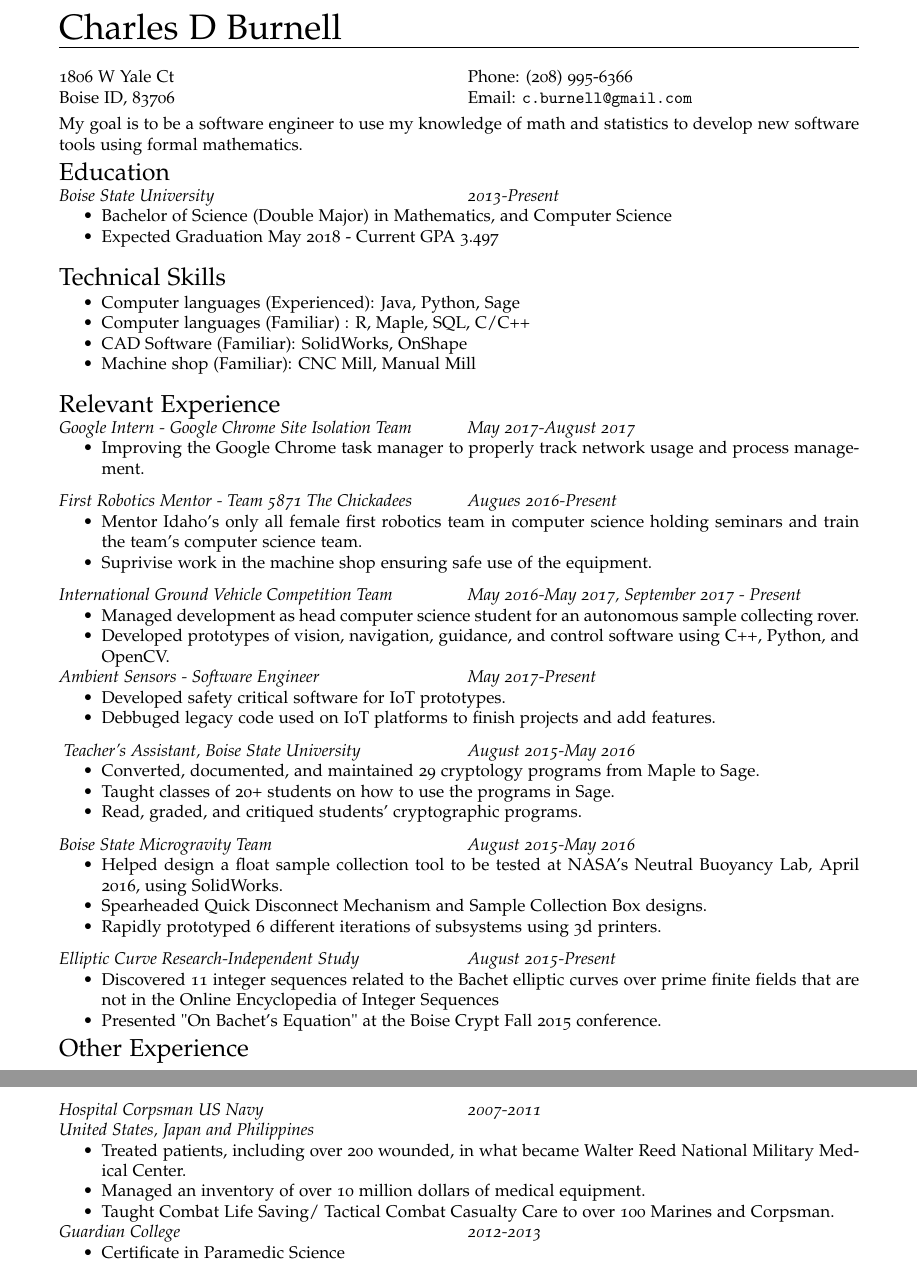
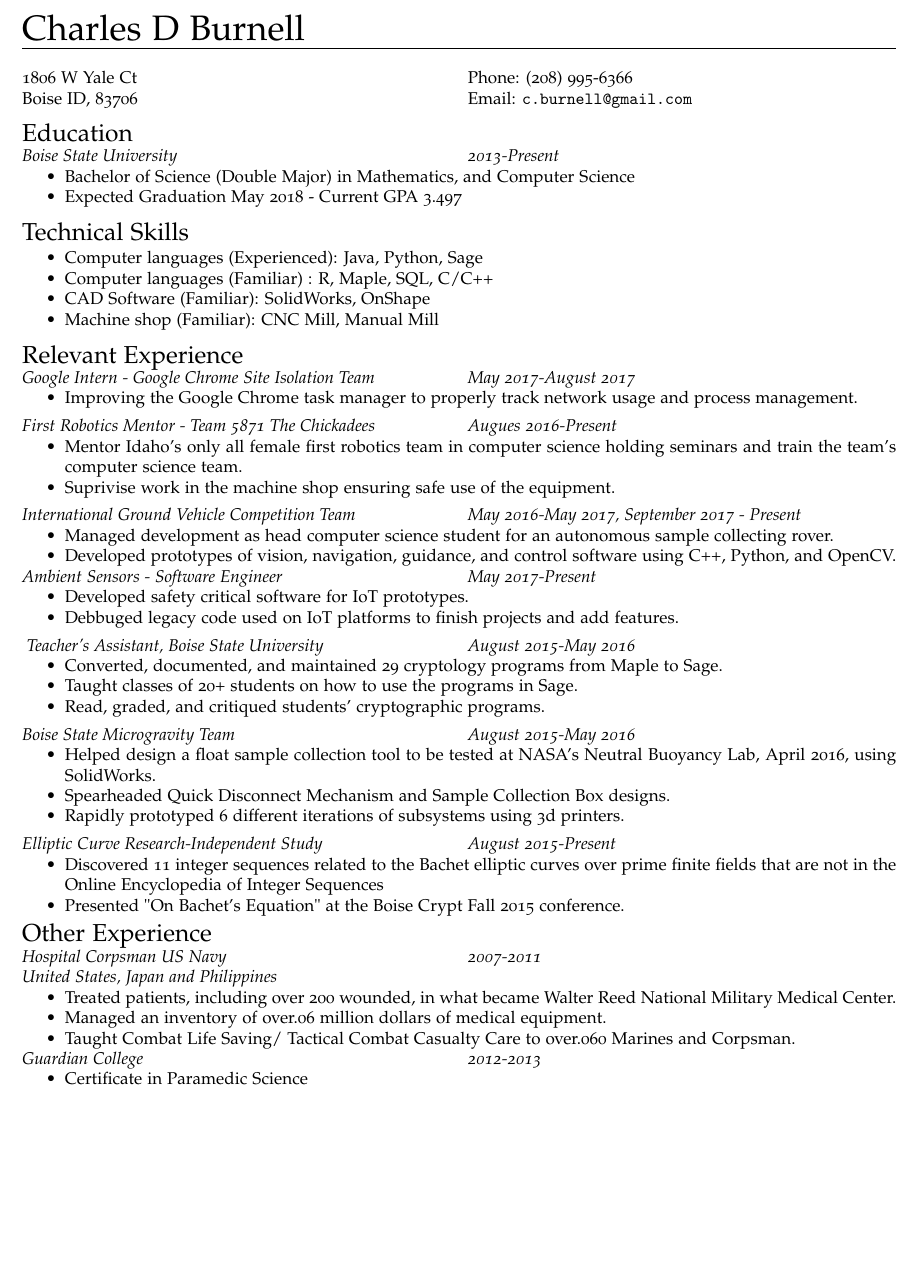
Before and after one commit to cburnell/resume, a LaTeX CV (resume.tex): two parts of pages 1 and 2 of 2 before the commit and part of the page after it, the two joined at a grey line, cut so that both start at the same text, the shorter picture padded with empty space. Compiled offline with pdfLaTeX.

Commit message:
updated for SUITs

```diff
--- a/resume.tex
+++ b/resume.tex
@@ -41,10 +41,10 @@
 
 \geometry{
   %body={6.5in, 8.75in},
-  left=1in,
-  top=1in,
-  bottom = 1in,
-  right = 1in
+  left=0.7in,
+  top=0.7in,
+  bottom = 0.7in,
+  right = 0.7in
 }
 
 % Customize page headers
@@ -141,7 +141,7 @@ Email:  \href{mailto:c.burnell@gmail.com}{\tt c.burnell@gmail.com}
 \item Expected Graduation May 2018 - Current GPA 3.497
 \end{itemize}
 
-\vspace{.10in}
+\vspace{.06in}
 \section*{Technical Skills}
 \begin{itemize}
 \item Computer languages (Experienced): Java, Python, Sage
@@ -150,7 +150,7 @@ Email:  \href{mailto:c.burnell@gmail.com}{\tt c.burnell@gmail.com}
 \item Machine shop (Familiar): CNC Mill, Manual Mill
 \end{itemize}
 
-\vspace{.10in}
+\vspace{.06in}
 \section*{Relevant Experience}
 
 \begin{multicols}{2}
@@ -177,7 +177,7 @@ Email:  \href{mailto:c.burnell@gmail.com}{\tt c.burnell@gmail.com}
     \item Suprivise work in the machine shop ensuring safe use of the equipment.
 \end{itemize}
 
-\vspace{.10in}
+\vspace{.06in}
 
 \begin{multicols}{2}
 \textit{International Ground Vehicle Competition Team}
@@ -217,7 +217,7 @@ Email:  \href{mailto:c.burnell@gmail.com}{\tt c.burnell@gmail.com}
 \end{itemize}
 %I convert algebraic and public key cryptology programs from Maple to Sage, and teach students on how to make proper calls to the Sage functions and troubleshoot any problems encountered. I also have been the grader, having to read students work, commenting on quality and techniques used.
 
-\vspace{.10in}
+\vspace{.06in}
 \begin{multicols}{2}
 \textit{Boise State Microgravity Team}
 \vfill
@@ -259,8 +259,8 @@ Email:  \href{mailto:c.burnell@gmail.com}{\tt c.burnell@gmail.com}
 \begin{itemize}
     %\item Served as a hospital corpsman in the United States, Japan and the Philippines
     \item Treated patients, including over 200 wounded, in what became Walter Reed National Military Medical Center.
-    \item Managed an inventory of over 10 million dollars of medical equipment.
-    \item Taught Combat Life Saving/ Tactical Combat Casualty Care to over 100 Marines and Corpsman.
+    \item Managed an inventory of over.06 million dollars of medical equipment.
+    \item Taught Combat Life Saving/ Tactical Combat Casualty Care to over.060 Marines and Corpsman.
 \end{itemize}
 
 \begin{multicols}{2}
```
Also changed, not shown: resume.pdf, resume.tex (8 more changed lines).
